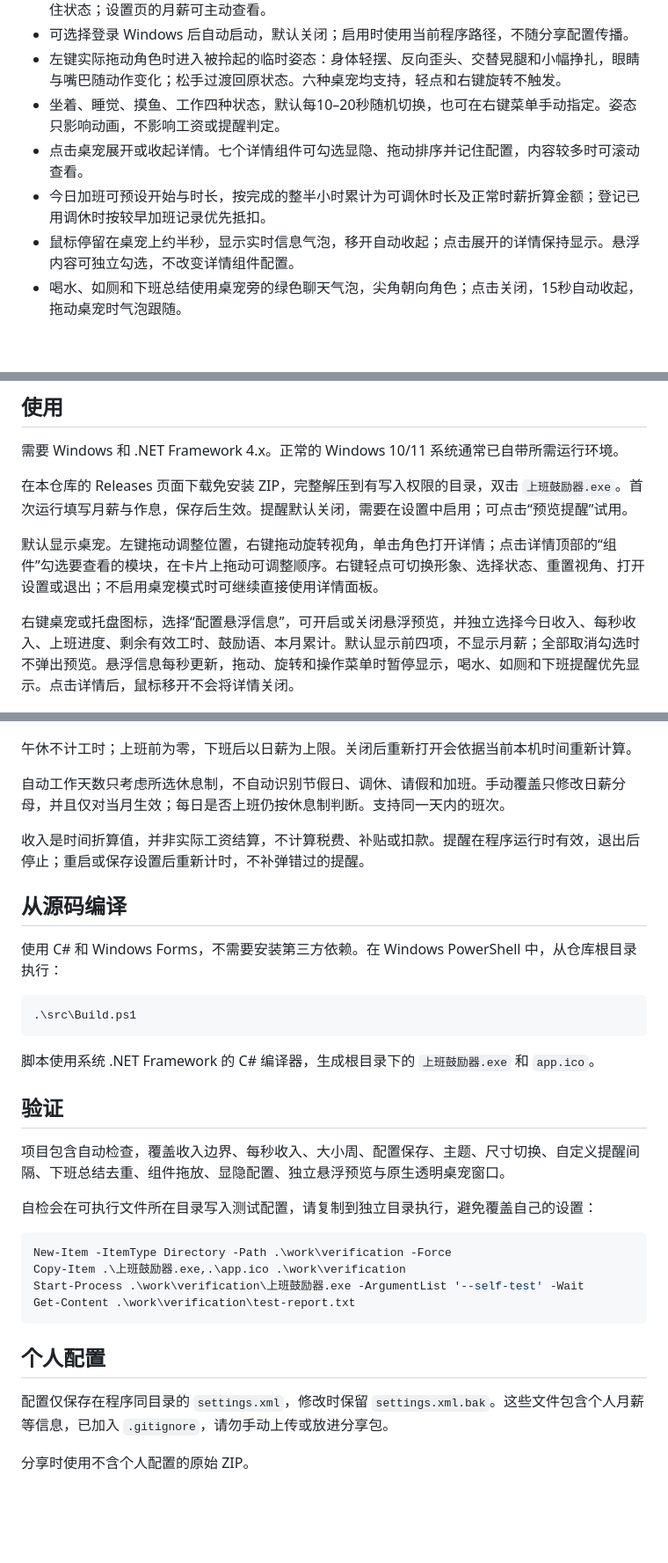
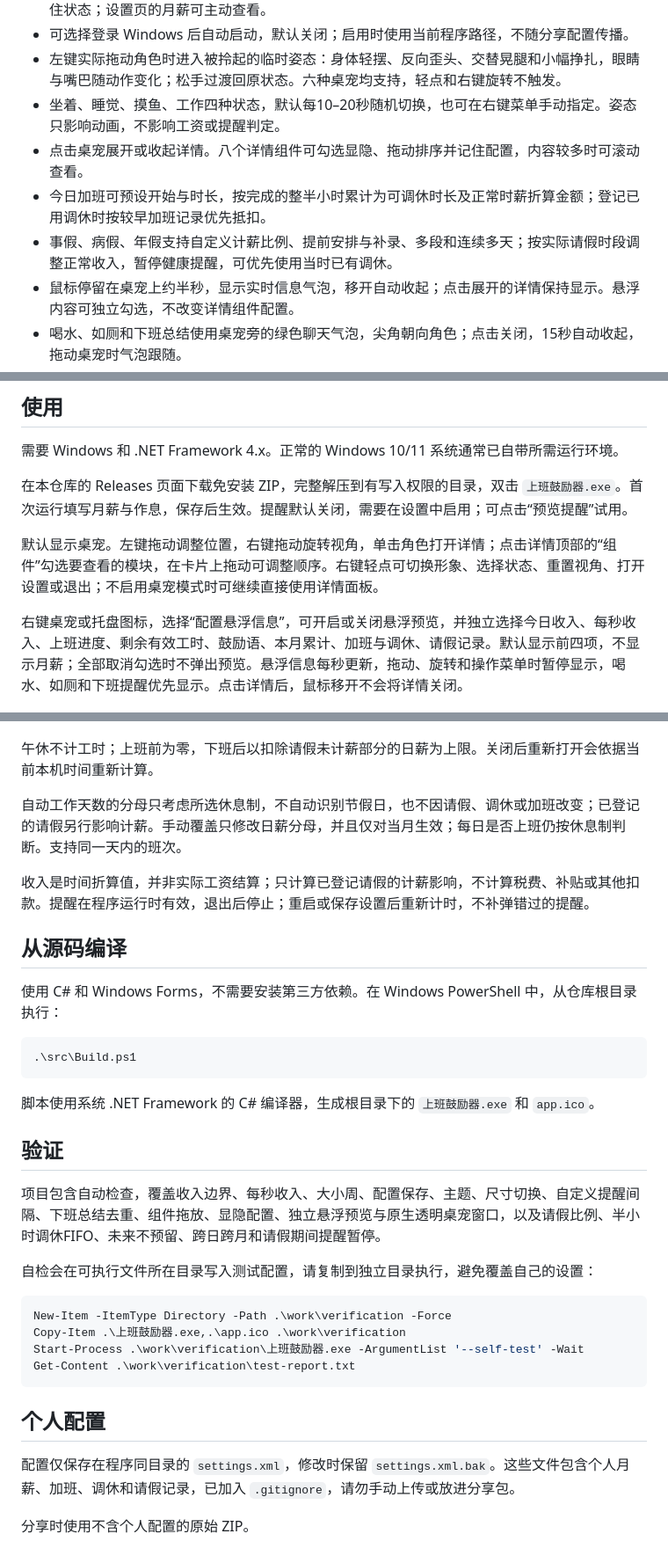
Before and after one commit to 24huang/work-encourager, a Markdown page: README.md, 3 parts joined by grey strips. Shown at 88% size. GitHub-like rendering; blank space fills up the shorter version.

```diff
--- a/README.md
+++ b/README.md
@@ -28,8 +28,9 @@ Windows 三维桌宠与可配置详情面板，显示当天上班进度、剩余
 - 可选择登录 Windows 后自动启动，默认关闭；启用时使用当前程序路径，不随分享配置传播。
 - 左键实际拖动角色时进入被拎起的临时姿态：身体轻摆、反向歪头、交替晃腿和小幅挣扎，眼睛与嘴巴随动作变化；松手过渡回原状态。六种桌宠均支持，轻点和右键旋转不触发。
 - 坐着、睡觉、摸鱼、工作四种状态，默认每10–20秒随机切换，也可在右键菜单手动指定。姿态只影响动画，不影响工资或提醒判定。
-- 点击桌宠展开或收起详情。七个详情组件可勾选显隐、拖动排序并记住配置，内容较多时可滚动查看。
+- 点击桌宠展开或收起详情。八个详情组件可勾选显隐、拖动排序并记住配置，内容较多时可滚动查看。
 - 今日加班可预设开始与时长，按完成的整半小时累计为可调休时长及正常时薪折算金额；登记已用调休时按较早加班记录优先抵扣。
+- 事假、病假、年假支持自定义计薪比例、提前安排与补录、多段和连续多天；按实际请假时段调整正常收入，暂停健康提醒，可优先使用当时已有调休。
 - 鼠标停留在桌宠上约半秒，显示实时信息气泡，移开自动收起；点击展开的详情保持显示。悬浮内容可独立勾选，不改变详情组件配置。
 - 喝水、如厕和下班总结使用桌宠旁的绿色聊天气泡，尖角朝向角色；点击关闭，15秒自动收起，拖动桌宠时气泡跟随。
 - 自定义月薪、上下班时间和午休时间。
@@ -50,7 +51,7 @@ Windows 三维桌宠与可配置详情面板，显示当天上班进度、剩余
 
 默认显示桌宠。左键拖动调整位置，右键拖动旋转视角，单击角色打开详情；点击详情顶部的“组件”勾选要查看的模块，在卡片上拖动可调整顺序。右键轻点可切换形象、选择状态、重置视角、打开设置或退出；不启用桌宠模式时可继续直接使用详情面板。
 
-右键桌宠或托盘图标，选择“配置悬浮信息”，可开启或关闭悬浮预览，并独立选择今日收入、每秒收入、上班进度、剩余有效工时、鼓励语、本月累计。默认显示前四项，不显示月薪；全部取消勾选时不弹出预览。悬浮信息每秒更新，拖动、旋转和操作菜单时暂停显示，喝水、如厕和下班提醒优先显示。点击详情后，鼠标移开不会将详情关闭。
+右键桌宠或托盘图标，选择“配置悬浮信息”，可开启或关闭悬浮预览，并独立选择今日收入、每秒收入、上班进度、剩余有效工时、鼓励语、本月累计、加班与调休、请假记录。默认显示前四项，不显示月薪；全部取消勾选时不弹出预览。悬浮信息每秒更新，拖动、旋转和操作菜单时暂停显示，喝水、如厕和下班提醒优先显示。点击详情后，鼠标移开不会将详情关闭。
 
 ![悬浮信息气泡，内容可独立配置](assets/hover.png)
 
@@ -98,11 +113,11 @@ Windows 三维桌宠与可配置详情面板，显示当天上班进度、剩余
 
 ![本月累计收入组件](assets/monthly.png)
 
-午休不计工时；上班前为零，下班后以日薪为上限。关闭后重新打开会依据当前本机时间重新计算。
+午休不计工时；上班前为零，下班后以扣除请假未计薪部分的日薪为上限。关闭后重新打开会依据当前本机时间重新计算。
 
-自动工作天数只考虑所选休息制，不自动识别节假日、调休、请假和加班。手动覆盖只修改日薪分母，并且仅对当月生效；每日是否上班仍按休息制判断。支持同一天内的班次。
+自动工作天数的分母只考虑所选休息制，不自动识别节假日，也不因请假、调休或加班改变；已登记的请假另行影响计薪。手动覆盖只修改日薪分母，并且仅对当月生效；每日是否上班仍按休息制判断。支持同一天内的班次。
 
-收入是时间折算值，并非实际工资结算，不计算税费、补贴或扣款。提醒在程序运行时有效，退出后停止；重启或保存设置后重新计时，不补弹错过的提醒。
+收入是时间折算值，并非实际工资结算；只计算已登记请假的计薪影响，不计算税费、补贴或其他扣款。提醒在程序运行时有效，退出后停止；重启或保存设置后重新计时，不补弹错过的提醒。
 
 ## 从源码编译
 
@@ -116,7 +131,7 @@ Windows 三维桌宠与可配置详情面板，显示当天上班进度、剩余
 
 ## 验证
 
-项目包含自动检查，覆盖收入边界、每秒收入、大小周、配置保存、主题、尺寸切换、自定义提醒间隔、下班总结去重、组件拖放、显隐配置、独立悬浮预览与原生透明桌宠窗口。
+项目包含自动检查，覆盖收入边界、每秒收入、大小周、配置保存、主题、尺寸切换、自定义提醒间隔、下班总结去重、组件拖放、显隐配置、独立悬浮预览与原生透明桌宠窗口，以及请假比例、半小时调休FIFO、未来不预留、跨日跨月和请假期间提醒暂停。
 
 自检会在可执行文件所在目录写入测试配置，请复制到独立目录执行，避免覆盖自己的设置：
 
@@ -129,6 +144,6 @@ Get-Content .\work\verification\test-report.txt
 
 ## 个人配置
 
-配置仅保存在程序同目录的 `settings.xml`，修改时保留 `settings.xml.bak`。这些文件包含个人月薪等信息，已加入 `.gitignore`，请勿手动上传或放进分享包。
+配置仅保存在程序同目录的 `settings.xml`，修改时保留 `settings.xml.bak`。这些文件包含个人月薪、加班、调休和请假记录，已加入 `.gitignore`，请勿手动上传或放进分享包。
 
 分享时使用不含个人配置的原始 ZIP。
```
Also changed, not shown: other parts of README.md (+17 -3 lines), assets/leave-settings.png (added), assets/leave.png (added), 6 other files.
